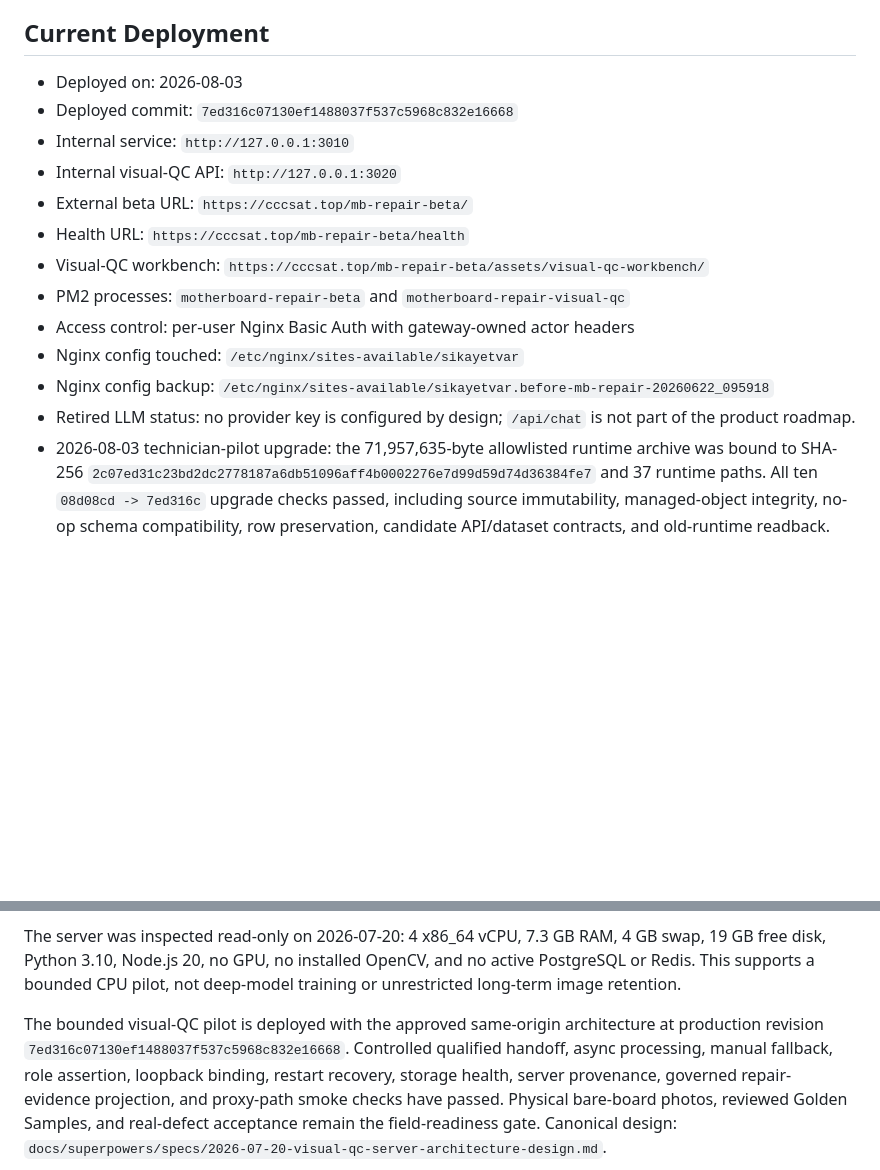
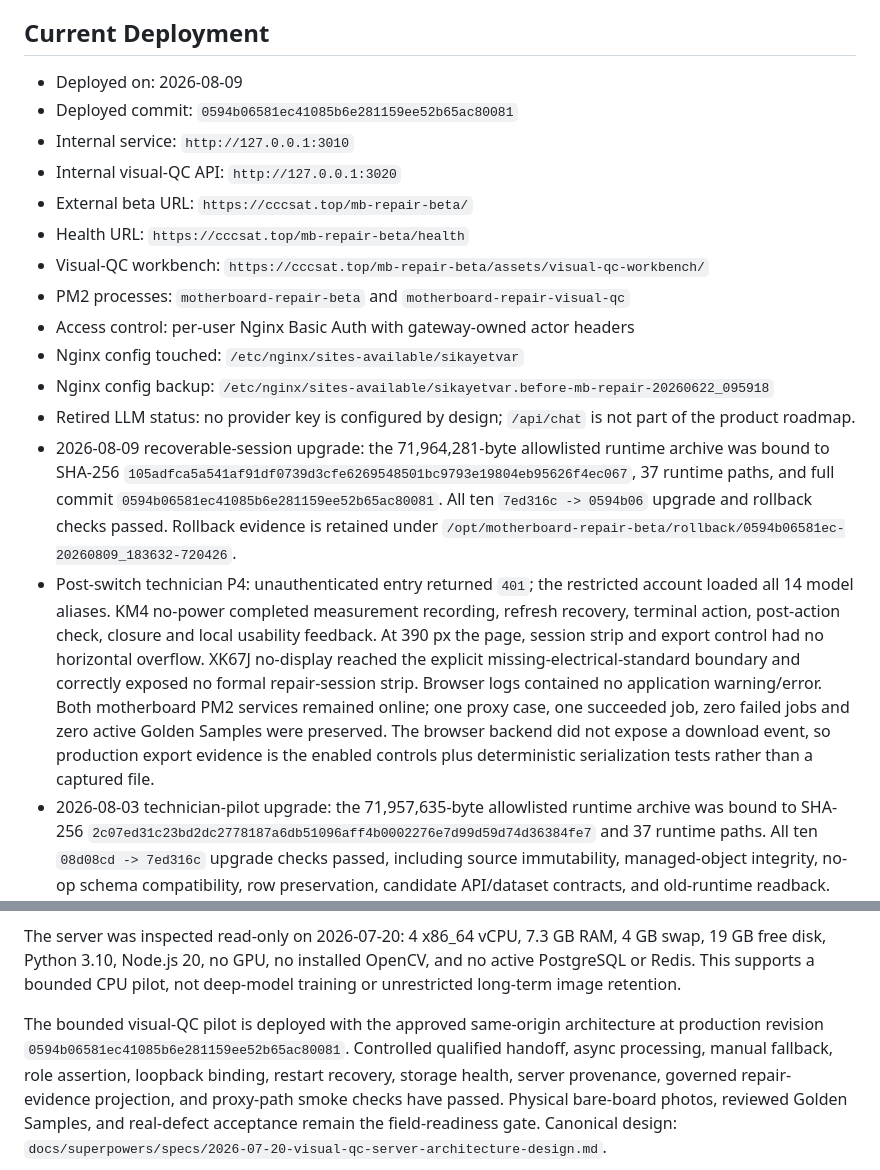
Before and after one commit to LJQ-2027/mainboard-repair-system, a Markdown page: docs/beta-deployment.md, 2 parts joined by grey strips. GitHub-like rendering; blank space fills up the shorter version.

```diff
--- a/docs/beta-deployment.md
+++ b/docs/beta-deployment.md
@@ -64,8 +64,8 @@ Do not configure Anthropic, DeepSeek, or any other general-purpose LLM API key f
 
 ## Current Deployment
 
-- Deployed on: 2026-08-03
-- Deployed commit: `7ed316c07130ef1488037f537c5968c832e16668`
+- Deployed on: 2026-08-09
+- Deployed commit: `0594b06581ec41085b6e281159ee52b65ac80081`
 - Internal service: `http://127.0.0.1:3010`
 - Internal visual-QC API: `http://127.0.0.1:3020`
 - External beta URL: `https://cccsat.top/mb-repair-beta/`
@@ -78,6 +78,8 @@ Do not configure Anthropic, DeepSeek, or any other general-purpose LLM API key f
 - Nginx config touched: `/etc/nginx/sites-available/sikayetvar`
 - Nginx config backup: `/etc/nginx/sites-available/sikayetvar.before-mb-repair-20260622_095918`
 - Retired LLM status: no provider key is configured by design; `/api/chat` is not part of the product roadmap.
+- 2026-08-09 recoverable-session upgrade: the 71,964,281-byte allowlisted runtime archive was bound to SHA-256 `105adfca5a541af91df0739d3cfe6269548501bc9793e19804eb95626f4ec067`, 37 runtime paths, and full commit `0594b06581ec41085b6e281159ee52b65ac80081`. All ten `7ed316c -> 0594b06` upgrade and rollback checks passed. Rollback evidence is retained under `/opt/motherboard-repair-beta/rollback/0594b06581ec-20260809_183632-720426`.
+- Post-switch technician P4: unauthenticated entry returned `401`; the restricted account loaded all 14 model aliases. KM4 no-power completed measurement recording, refresh recovery, terminal action, post-action check, closure and local usability feedback. At 390 px the page, session strip and export control had no horizontal overflow. XK67J no-display reached the explicit missing-electrical-standard boundary and correctly exposed no formal repair-session strip. Browser logs contained no application warning/error. Both motherboard PM2 services remained online; one proxy case, one succeeded job, zero failed jobs and zero active Golden Samples were preserved. The browser backend did not expose a download event, so production export evidence is the enabled controls plus deterministic serialization tests rather than a captured file.
 - 2026-08-03 technician-pilot upgrade: the 71,957,635-byte allowlisted runtime archive was bound to SHA-256 `2c07ed31c23bd2dc2778187a6db51096aff4b0002276e7d99d59d74d36384fe7` and 37 runtime paths. All ten `08d08cd -> 7ed316c` upgrade checks passed, including source immutability, managed-object integrity, no-op schema compatibility, row preservation, candidate API/dataset contracts, and old-runtime readback. Rollback evidence is retained under `/opt/motherboard-repair-beta/rollback/7ed316c07130-20260803_164840-600269`.
 - Post-switch technician P4: unauthenticated entry returned `401`; the restricted account opened the unified 14-model entry, KM4 initial check, and KJ6 no-power group with three source cases. Installed Chrome at 1440x900 and 390x844 reported zero horizontal overflow and zero application console/page errors. The only ignored browser request was the site-root `favicon.ico` returning `404`. Both motherboard PM2 services remained online; the persisted proxy case, one succeeded job, zero failed jobs, and zero active Golden Samples were preserved.
 - 2026-07-31 controlled upgrade: the 58.1 MB allowlisted runtime archive was
@@ -182,7 +184,7 @@ The beta server remains the controlled host for the internal visual data workben
 The server was inspected read-only on 2026-07-20: 4 x86_64 vCPU, 7.3 GB RAM, 4 GB swap, 19 GB free disk, Python 3.10, Node.js 20, no GPU, no installed OpenCV, and no active PostgreSQL or Redis. This supports a bounded CPU pilot, not deep-model training or unrestricted long-term image retention.
 
 The bounded visual-QC pilot is deployed with the approved same-origin
-architecture at production revision `7ed316c07130ef1488037f537c5968c832e16668`.
+architecture at production revision `0594b06581ec41085b6e281159ee52b65ac80081`.
 Controlled qualified handoff, async processing, manual fallback, role assertion,
 loopback binding, restart recovery, storage health, server provenance, governed
 repair-evidence projection, and proxy-path smoke checks have passed. Physical
```
Also changed, not shown: README.md (+1 -1 lines), docs/technician-repair-session-2026-08-09.md (+4 -0 lines).
